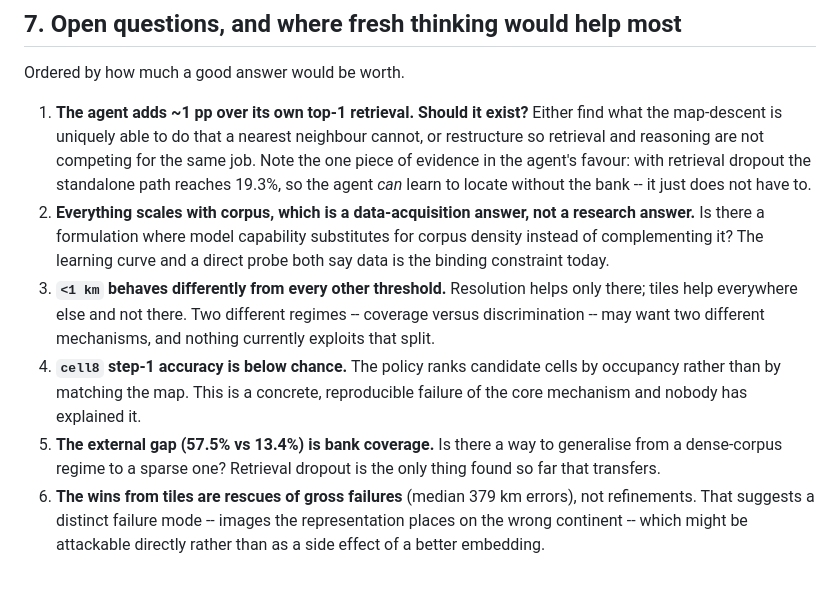
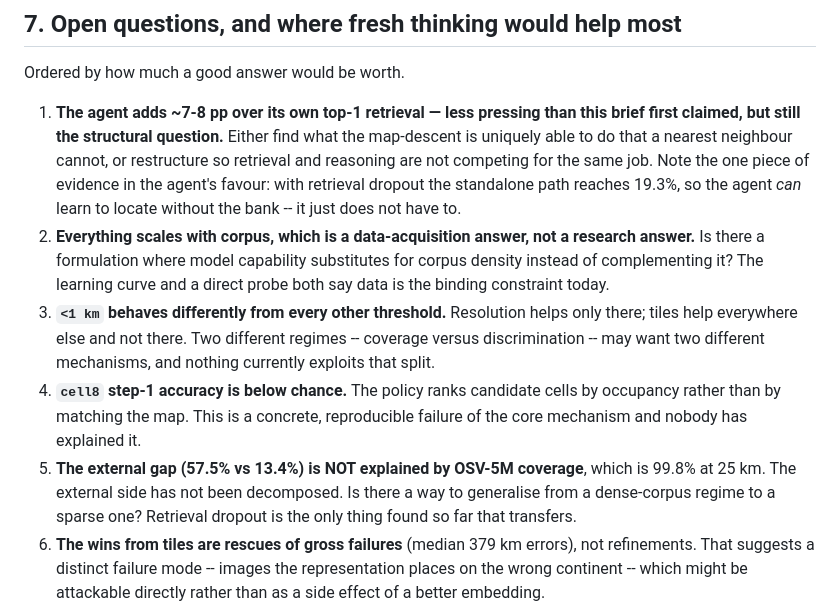
Before and after one commit to hiheyok/geolocation_model, a Markdown page: docs/PROJECT_BRIEF.md, the part around one of its changes. GitHub-like rendering; blank space fills up the shorter version.

```diff
--- a/docs/PROJECT_BRIEF.md
+++ b/docs/PROJECT_BRIEF.md
@@ -308,7 +392,8 @@ An outside reader should weight the numbers above with these.
 
 Ordered by how much a good answer would be worth.
 
-1. **The agent adds ~1 pp over its own top-1 retrieval. Should it exist?**
+1. **The agent adds ~7-8 pp over its own top-1 retrieval — less pressing than
+   this brief first claimed, but still the structural question.**
    Either find what the map-descent is uniquely able to do that a nearest
    neighbour cannot, or restructure so retrieval and reasoning are not
    competing for the same job. Note the one piece of evidence in the agent's
@@ -325,7 +410,8 @@ Ordered by how much a good answer would be worth.
 4. **`cell8` step-1 accuracy is below chance.** The policy ranks candidate
    cells by occupancy rather than by matching the map. This is a concrete,
    reproducible failure of the core mechanism and nobody has explained it.
-5. **The external gap (57.5% vs 13.4%) is bank coverage.** Is there a way to
+5. **The external gap (57.5% vs 13.4%) is NOT explained by OSV-5M coverage**,
+   which is 99.8% at 25 km. The external side has not been decomposed. Is there a way to
    generalise from a dense-corpus regime to a sparse one? Retrieval dropout is
    the only thing found so far that transfers.
 6. **The wins from tiles are rescues of gross failures** (median 379 km errors),
```
Also changed, not shown: other parts of docs/PROJECT_BRIEF.md (+92 -8 lines).
